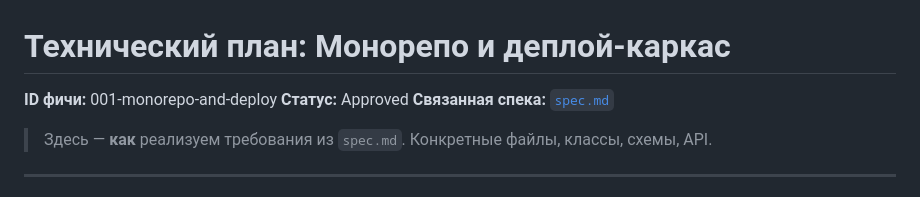
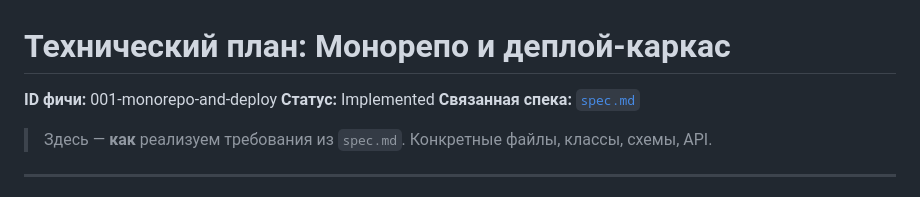
Before and after one commit to UjinKosy/solar-balls-game, a Markdown page: specs/001-monorepo-and-deploy/plan.md, the part around the change. GitHub-like rendering.

```diff
--- a/specs/001-monorepo-and-deploy/plan.md
+++ b/specs/001-monorepo-and-deploy/plan.md
@@ -1,7 +1,7 @@
 # Технический план: Монорепо и деплой-каркас
 
 **ID фичи:** 001-monorepo-and-deploy
-**Статус:** Approved
+**Статус:** Implemented
 **Связанная спека:** [`spec.md`](spec.md)
 
 > Здесь — **как** реализуем требования из `spec.md`. Конкретные файлы, классы, схемы, API.
```
Also changed, not shown: specs/001-monorepo-and-deploy/spec.md (+1 -1 lines), specs/001-monorepo-and-deploy/tasks.md (+2 -2 lines).
